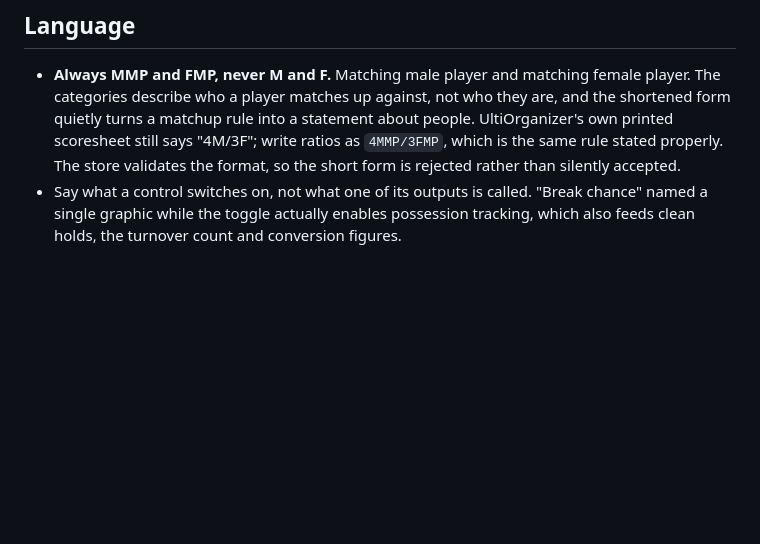
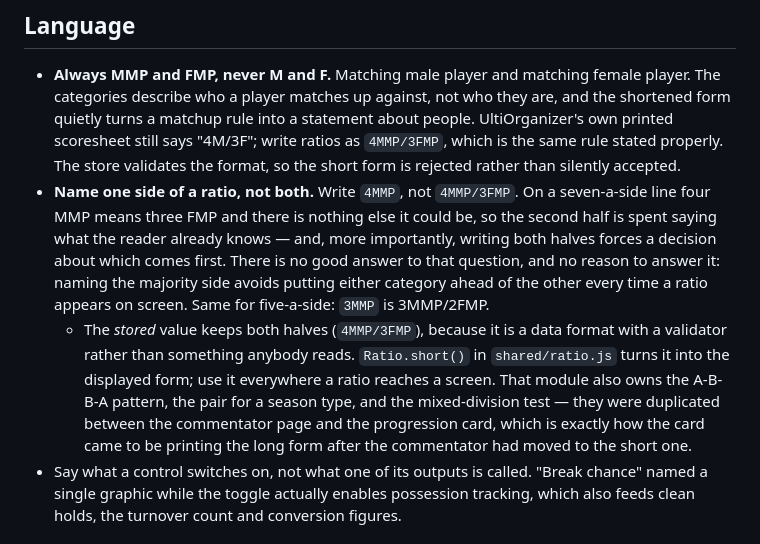
Before and after one commit to lsmith77/live-by-bula-broadcast, a Markdown page: AGENTS.md, the part around the change. Drawn GitHub-style; blank space fills up the shorter version.

Commit message:
Require naming one side of a ratio

```diff
--- a/AGENTS.md
+++ b/AGENTS.md
@@ -64,6 +64,8 @@ Checked against real payloads, not assumed. `docs/STUDIO.md` §3 is the full acc
 ## Language
 
 - **Always MMP and FMP, never M and F.** Matching male player and matching female player. The categories describe who a player matches up against, not who they are, and the shortened form quietly turns a matchup rule into a statement about people. UltiOrganizer's own printed scoresheet still says "4M/3F"; write ratios as `4MMP/3FMP`, which is the same rule stated properly. The store validates the format, so the short form is rejected rather than silently accepted.
+- **Name one side of a ratio, not both.** Write `4MMP`, not `4MMP/3FMP`. On a seven-a-side line four MMP means three FMP and there is nothing else it could be, so the second half is spent saying what the reader already knows — and, more importantly, writing both halves forces a decision about which comes first. There is no good answer to that question, and no reason to answer it: naming the majority side avoids putting either category ahead of the other every time a ratio appears on screen. Same for five-a-side: `3MMP` is 3MMP/2FMP.
+  - The *stored* value keeps both halves (`4MMP/3FMP`), because it is a data format with a validator rather than something anybody reads. `Ratio.short()` in `shared/ratio.js` turns it into the displayed form; use it everywhere a ratio reaches a screen. That module also owns the A-B-B-A pattern, the pair for a season type, and the mixed-division test — they were duplicated between the commentator page and the progression card, which is exactly how the card came to be printing the long form after the commentator had moved to the short one.
 - Say what a control switches on, not what one of its outputs is called. "Break chance" named a single graphic while the toggle actually enables possession tracking, which also feeds clean holds, the turnover count and conversion figures.
 
 ## Security
```
Also changed, not shown: docs/COMMENTATOR.md (+5 -1 lines).
